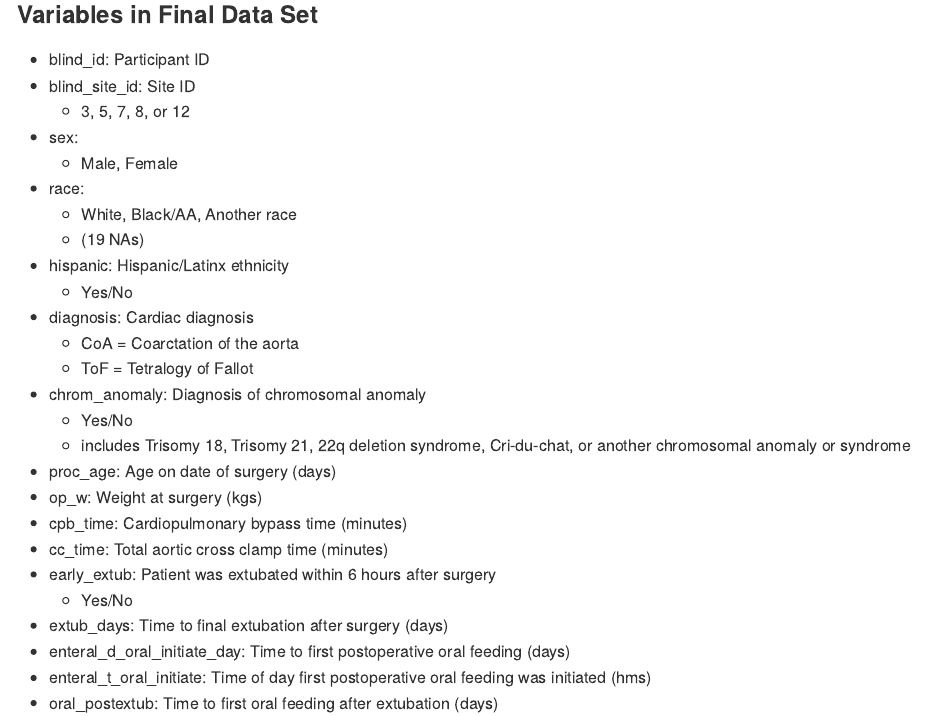
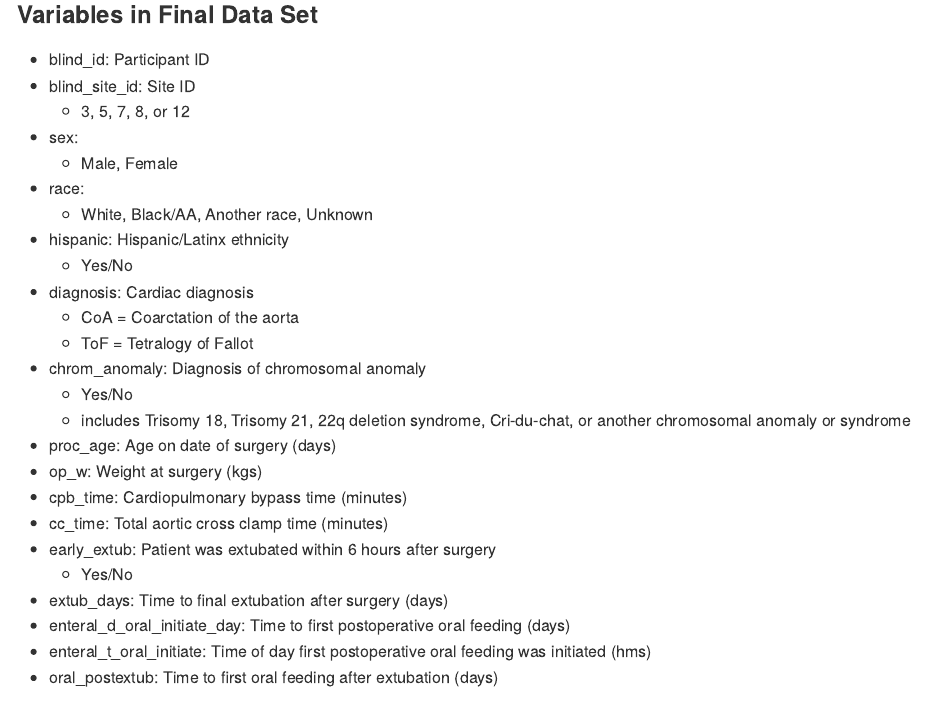
Before and after one commit to weave333/pubh7462_final_weave333_krstnsyb.github.io, an R Markdown document (codebooks/codebook_final.Rmd): the page in a window 1100 px wide, from 120 px down. The pictures show the output file codebooks/codebook_final.md that the author committed with the source, drawn offline in the style of GitHub.

Commit message:
update race categories in codebook

```diff
--- a/codebooks/codebook_final.Rmd
+++ b/codebooks/codebook_final.Rmd
@@ -19,8 +19,7 @@ library(tidyverse)
 -   sex:
     -   Male, Female
 -   race:
-    -   White, Black/AA, Another race
-    -   (19 NAs)
+    -   White, Black/AA, Another race, Unknown
 -   hispanic: Hispanic/Latinx ethnicity
     -   Yes/No
 -   diagnosis: Cardiac diagnosis
```
Also changed, not shown: codebooks/codebook_final.md.
